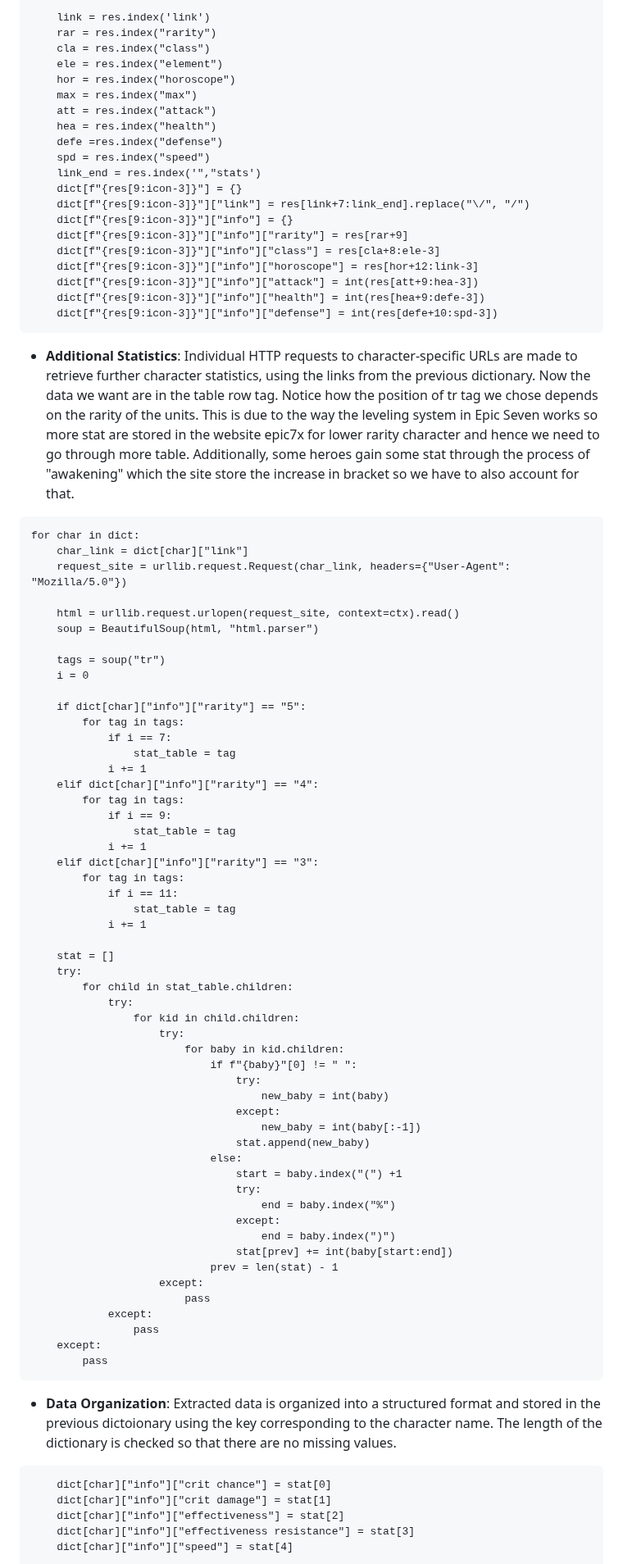
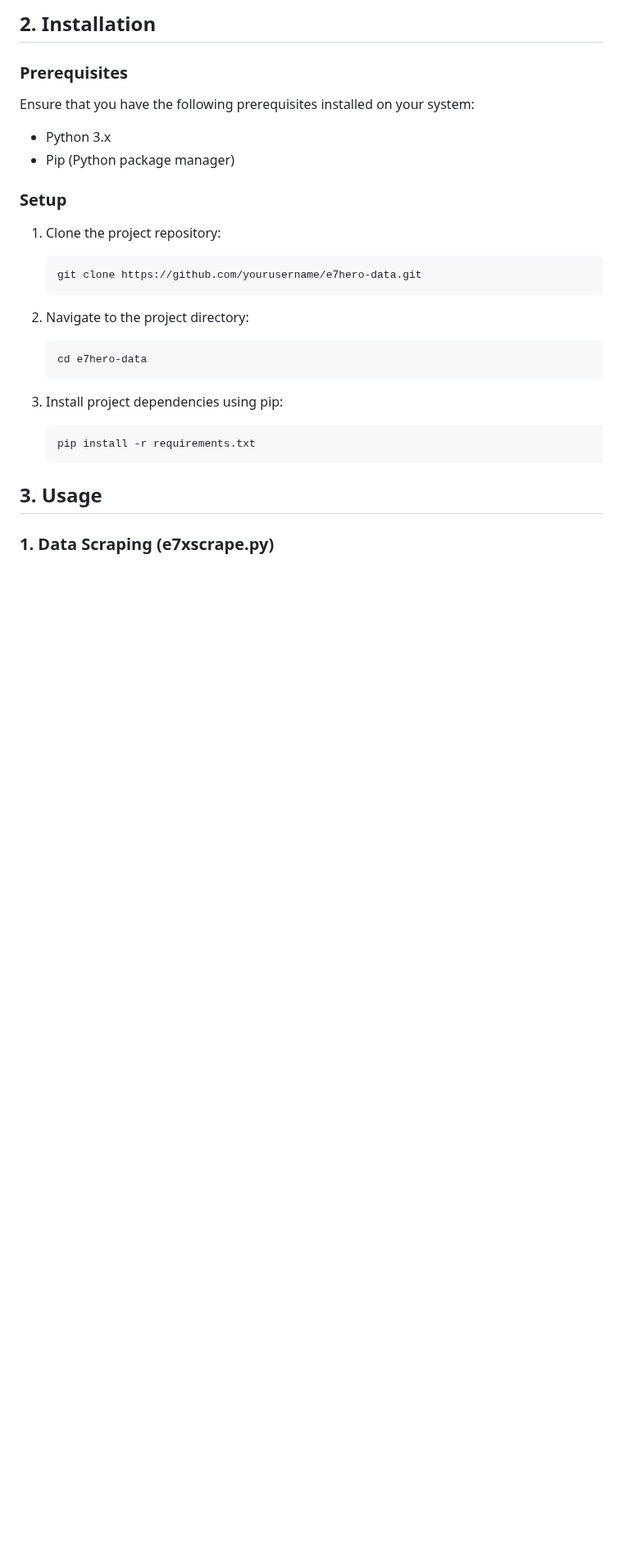
Before and after one commit to PThanapon/e7herodata, a Markdown page: README.md, the part around one of its changes. Shown at 82% size. Rendered like a GitHub page; blank space fills up the shorter version.

````diff
--- a/README.md
+++ b/README.md
@@ -65,91 +51,31 @@ for res in result:
 
-    link = res.index('link')
-    rar = res.index("rarity")
-    cla = res.index("class")
-    ele = res.index("element")
-    hor = res.index("horoscope")
-    max = res.index("max")
-    att = res.index("attack")
-    hea = res.index("health")
-    defe =res.index("defense")
-    spd = res.index("speed")
-    link_end = res.index('","stats')
-    dict[f"{res[9:icon-3]}"] = {}
-    dict[f"{res[9:icon-3]}"]["link"] = res[link+7:link_end].replace("\/", "/")
-    dict[f"{res[9:icon-3]}"]["info"] = {}
-    dict[f"{res[9:icon-3]}"]["info"]["rarity"] = res[rar+9]
-    dict[f"{res[9:icon-3]}"]["info"]["class"] = res[cla+8:ele-3]
-    dict[f"{res[9:icon-3]}"]["info"]["horoscope"] = res[hor+12:link-3]
-    dict[f"{res[9:icon-3]}"]["info"]["attack"] = int(res[att+9:hea-3])
-    dict[f"{res[9:icon-3]}"]["info"]["health"] = int(res[hea+9:defe-3])
-    dict[f"{res[9:icon-3]}"]["info"]["defense"] = int(res[defe+10:spd-3])
-```
+## 2. Installation <a name="installation"></a>
 
-- **Additional Statistics**: Individual HTTP requests to character-specific URLs are made to retrieve further character statistics, using the links from the previous dictionary. Now the data we want are in the table row tag. Notice how the position of tr tag we chose depends on the rarity of the units. This is due to the way the leveling system in Epic Seven works so more stat are stored in the website epic7x for lower rarity character and hence we need to go through more table. Additionally, some heroes gain some stat through the process of "awakening" which the site store the increase in bracket so we have to also account for that.
+### Prerequisites <a name="prerequisites"></a>
 
+Ensure that you have the following prerequisites installed on your system:
 
-```
-for char in dict:
-    char_link = dict[char]["link"]
-    request_site = urllib.request.Request(char_link, headers={"User-Agent": "Mozilla/5.0"})
+- Python 3.x
+- Pip (Python package manager)
 
-    html = urllib.request.urlopen(request_site, context=ctx).read()
-    soup = BeautifulSoup(html, "html.parser")
+### Setup <a name="setup"></a>
 
-    tags = soup("tr")
-    i = 0
+1. Clone the project repository:
+   ```bash
+   git clone https://github.com/yourusername/e7hero-data.git
+   ```
 
-    if dict[char]["info"]["rarity"] == "5":
-        for tag in tags:
-            if i == 7:
-                stat_table = tag
-            i += 1
-    elif dict[char]["info"]["rarity"] == "4":
-        for tag in tags:
-            if i == 9:
-                stat_table = tag
-            i += 1
-    elif dict[char]["info"]["rarity"] == "3":
-        for tag in tags:
-            if i == 11:
-                stat_table = tag
-            i += 1
+2. Navigate to the project directory:
+   ```bash
+   cd e7hero-data
+   ```
 
-    stat = []
-    try:
-        for child in stat_table.children:
-            try:
-                for kid in child.children:
-                    try:
-                        for baby in kid.children:
-                            if f"{baby}"[0] != " ":
-                                try:
-                                    new_baby = int(baby)
-                                except:
-                                    new_baby = int(baby[:-1])
-                                stat.append(new_baby)
-                            else:
-                                start = baby.index("(") +1
-                                try:
-                                    end = baby.index("%")
-                                except:
-                                    end = baby.index(")")
-                                stat[prev] += int(baby[start:end])
-                            prev = len(stat) - 1
-                    except:
-                        pass
-            except:
-                pass
-    except:
-        pass
-```
+3. Install project dependencies using pip:
+   ```bash
+   pip install -r requirements.txt
+   ```
 
-- **Data Organization**: Extracted data is organized into a structured format and stored in the previous dictoionary using the key corresponding to the character name. The length of the dictionary is checked so that there are no missing values.
+## 3. Usage <a name="usage"></a>
 
-```
-    dict[char]["info"]["crit chance"] = stat[0]
-    dict[char]["info"]["crit damage"] = stat[1]
-    dict[char]["info"]["effectiveness"] = stat[2]
-    dict[char]["info"]["effectiveness resistance"] = stat[3]
-    dict[char]["info"]["speed"] = stat[4]
+### 1. Data Scraping (e7xscrape.py) <a name="1-data-scraping-e7xscrapepy"></a>
 
````
Also changed, not shown: other parts of README.md (+70 -89 lines).
